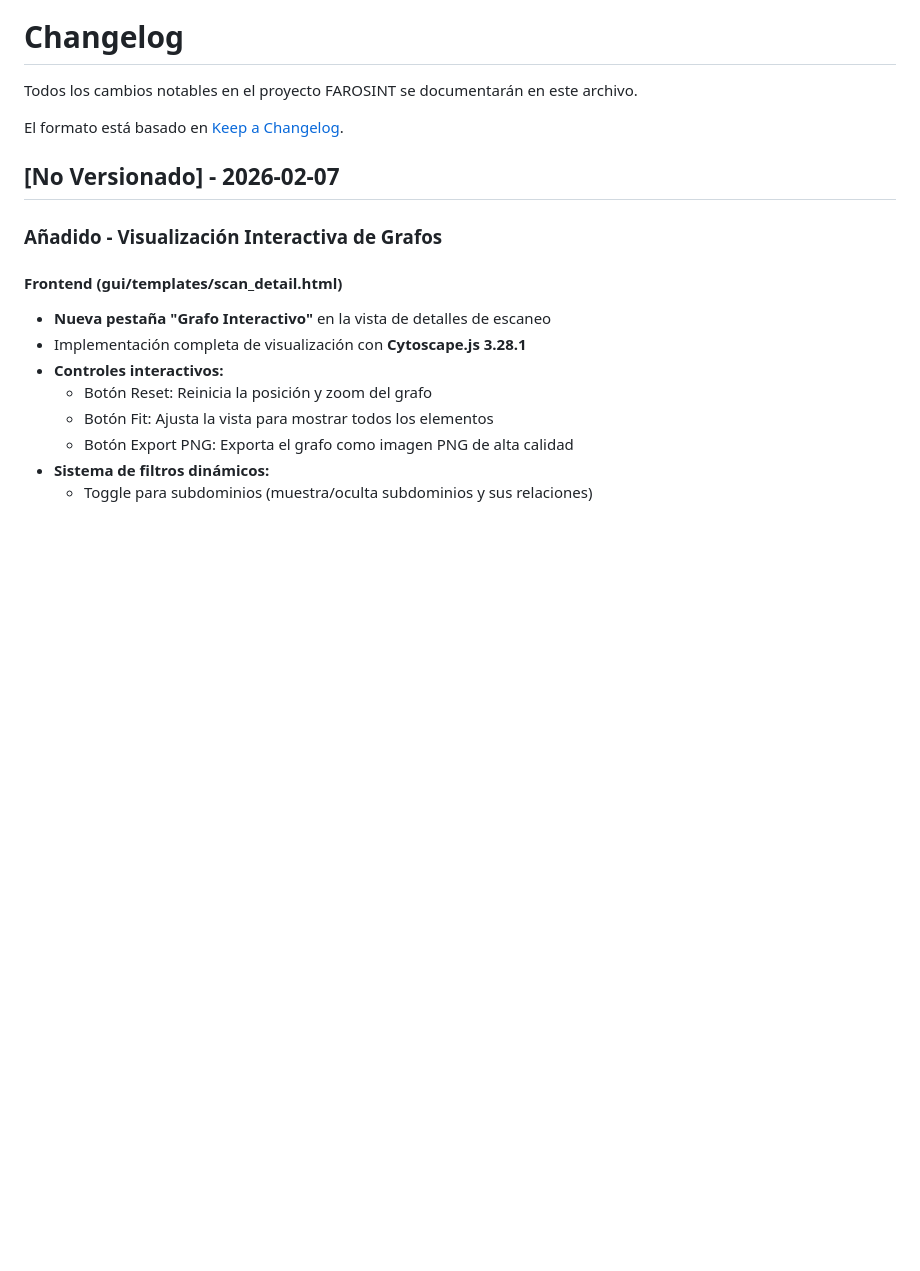
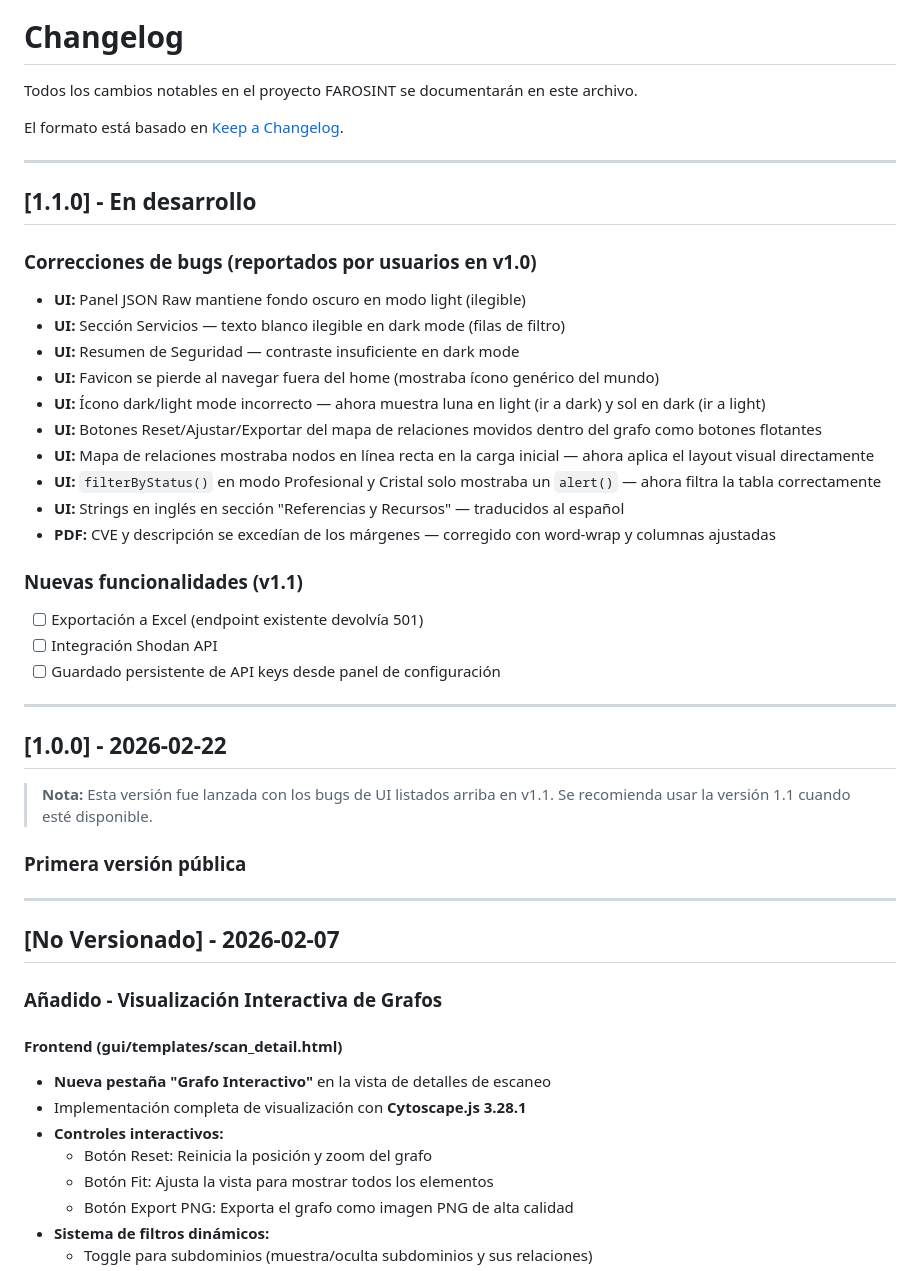
Before and after one commit to 3breiten/Farosint, a Markdown page: CHANGELOG.md, the part around the change. GitHub-like rendering; blank space fills up the shorter version.

Commit message:
docs: formalizar v1.0 y documentar v1.1 en desarrollo
- CHANGELOG: agrega entrada [1.0.0] con nota de bugs conocidos
- CHANGELOG: agrega sección [1.1.0] con fixes y features planeadas
- README: aviso de v1.1 en desarrollo con link al changelog
- No se distribuye OVA ni ISO para v1.0 (se liberarán con v1.1)

Co-Authored-By: Claude Sonnet 4.6 <noreply@anthropic.com>

```diff
--- a/CHANGELOG.md
+++ b/CHANGELOG.md
@@ -3,6 +3,39 @@
 Todos los cambios notables en el proyecto FAROSINT se documentarán en este archivo.
 
 El formato está basado en [Keep a Changelog](https://keepachangelog.com/es-ES/1.0.0/).
+
+---
+
+## [1.1.0] - En desarrollo
+
+### Correcciones de bugs (reportados por usuarios en v1.0)
+
+- **UI:** Panel JSON Raw mantiene fondo oscuro en modo light (ilegible)
+- **UI:** Sección Servicios — texto blanco ilegible en dark mode (filas de filtro)
+- **UI:** Resumen de Seguridad — contraste insuficiente en dark mode
+- **UI:** Favicon se pierde al navegar fuera del home (mostraba ícono genérico del mundo)
+- **UI:** Ícono dark/light mode incorrecto — ahora muestra luna en light (ir a dark) y sol en dark (ir a light)
+- **UI:** Botones Reset/Ajustar/Exportar del mapa de relaciones movidos dentro del grafo como botones flotantes
+- **UI:** Mapa de relaciones mostraba nodos en línea recta en la carga inicial — ahora aplica el layout visual directamente
+- **UI:** `filterByStatus()` en modo Profesional y Cristal solo mostraba un `alert()` — ahora filtra la tabla correctamente
+- **UI:** Strings en inglés en sección "Referencias y Recursos" — traducidos al español
+- **PDF:** CVE y descripción se excedían de los márgenes — corregido con word-wrap y columnas ajustadas
+
+### Nuevas funcionalidades (v1.1)
+- [ ] Exportación a Excel (endpoint existente devolvía 501)
+- [ ] Integración Shodan API
+- [ ] Guardado persistente de API keys desde panel de configuración
+
+---
+
+## [1.0.0] - 2026-02-22
+
+> **Nota:** Esta versión fue lanzada con los bugs de UI listados arriba en v1.1.
+> Se recomienda usar la versión 1.1 cuando esté disponible.
+
+### Primera versión pública
+
+---
 
 ## [No Versionado] - 2026-02-07
 
```
Also changed, not shown: README.md (+1 -1 lines).
